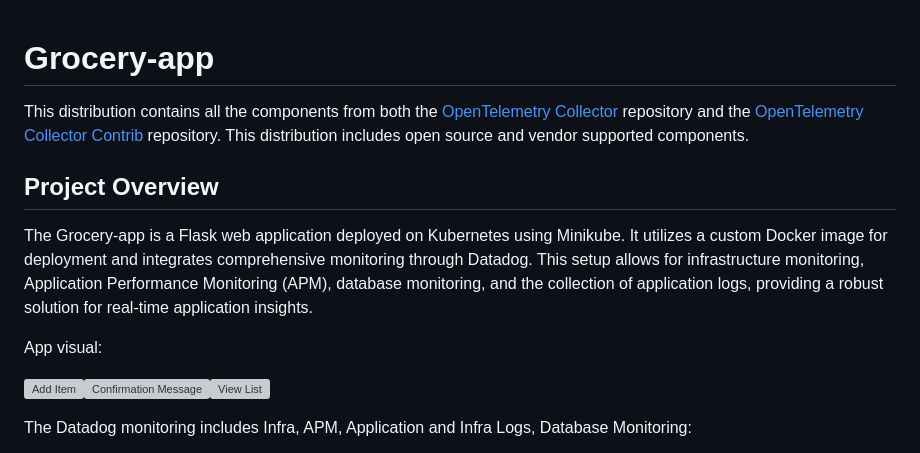
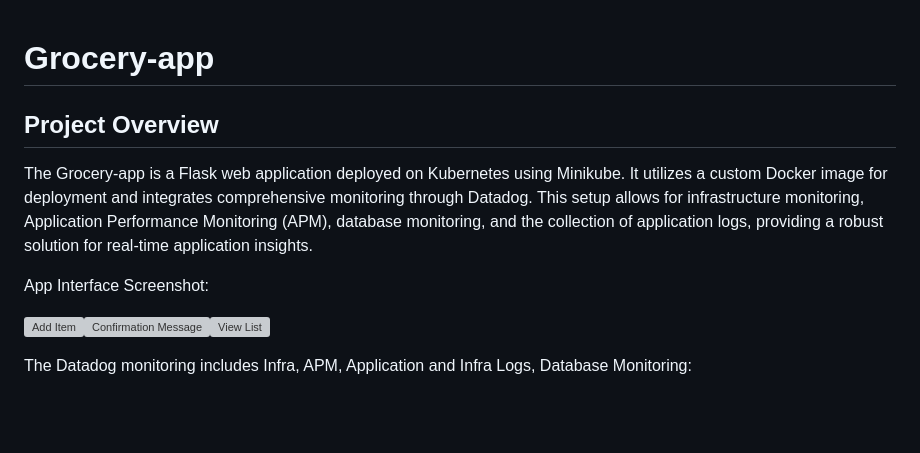
Before and after one commit to manueltattolo/Grocery-app, a Markdown page: README.md, the part around the change. Drawn GitHub-style; blank space fills up the shorter version; grey boxes are pictures that could not be loaded.

```diff
--- a/README.md
+++ b/README.md
@@ -1,11 +1,9 @@
 # Grocery-app
-
-This distribution contains all the components from both the [OpenTelemetry Collector](https://github.com/open-telemetry/opentelemetry-collector) repository and the [OpenTelemetry Collector Contrib](https://github.com/open-telemetry/opentelemetry-collector-contrib) repository. This distribution includes open source and vendor supported components.
 
 ## Project Overview
 The Grocery-app is a Flask web application deployed on Kubernetes using Minikube. It utilizes a custom Docker image for deployment and integrates comprehensive monitoring through Datadog. This setup allows for infrastructure monitoring, Application Performance Monitoring (APM), database monitoring, and the collection of application logs, providing a robust solution for real-time application insights.
 
-App visual:
+App Interface Screenshot:
 
 <img height="250" alt="Add Item" src="https://github.com/user-attachments/assets/7e5854af-7fea-4c51-b4fc-b0fe4fe959e3"><img height="250" alt="Confirmation Message" src="https://github.com/user-attachments/assets/dbd257f1-f29c-4967-a783-53ee4d0bfe9e"><img height="250" alt="View List" src="https://github.com/user-attachments/assets/0890d539-9753-42bc-8d65-eae6ec42dfee">
 
```
